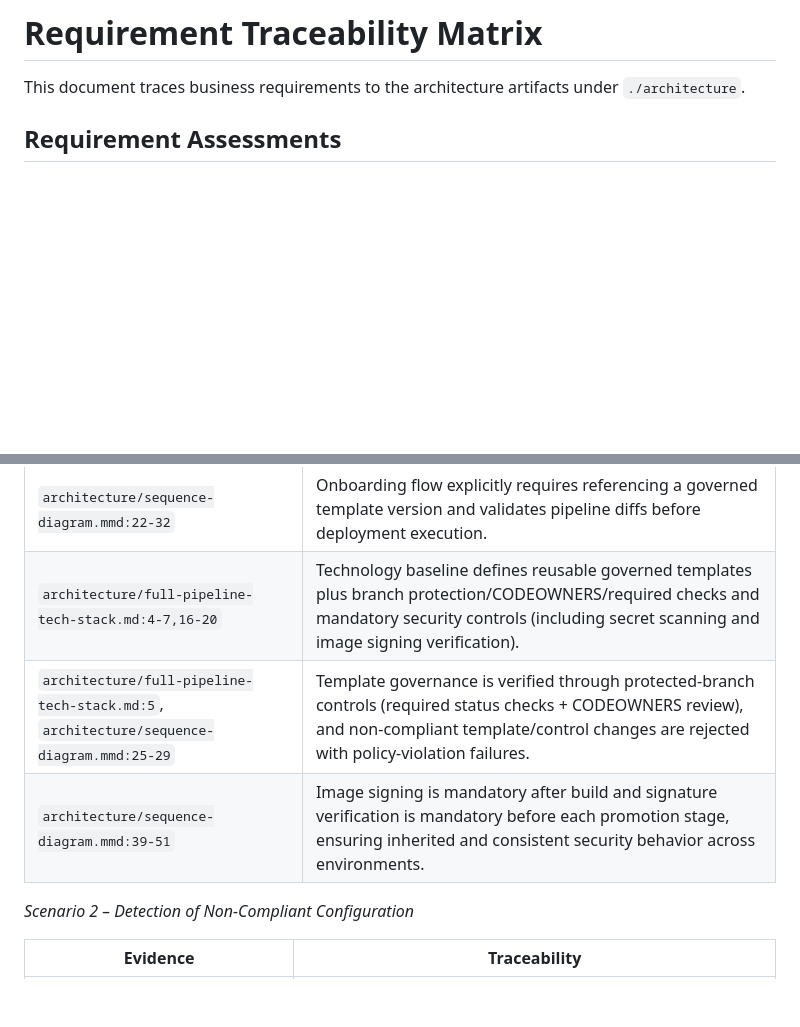
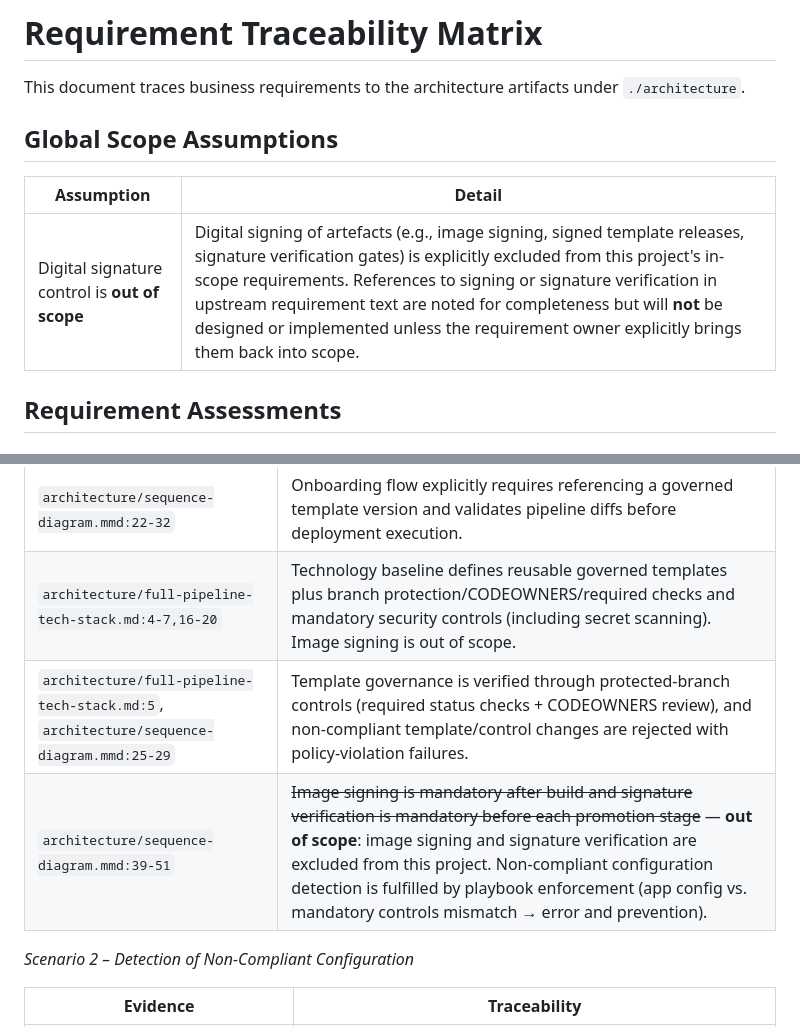
Before and after one commit to wingt903/CICD, a Markdown page: architecture/requirement-traceability.md, 2 parts joined by grey strips. Drawn GitHub-style; blank space fills up the shorter version.

```diff
--- a/architecture/requirement-traceability.md
+++ b/architecture/requirement-traceability.md
@@ -1,6 +1,12 @@
 # Requirement Traceability Matrix
 
 This document traces business requirements to the architecture artifacts under `./architecture`.
+
+## Global Scope Assumptions
+
+| Assumption | Detail |
+|---|---|
+| Digital signature control is **out of scope** | Digital signing of artefacts (e.g., image signing, signed template releases, signature verification gates) is explicitly excluded from this project's in-scope requirements. References to signing or signature verification in upstream requirement text are noted for completeness but will **not** be designed or implemented unless the requirement owner explicitly brings them back into scope. |
 
 ## Requirement Assessments
 
@@ -373,9 +385,9 @@ _Scenario 1 – Standardised Deployment using a Governed Template_
 | `architecture/component-context-diagram.mmd:11-13,39-42,85-87` | A centralized governed template library (`workflow_call`) and PR-time template governance validator are explicit components; pipelines that do not preserve mandatory controls are blocked before merge/run. |
 | `architecture/target-component-context.mmd:9-12,60-63,103-106` | Target architecture enforces template-repo consumption and non-bypass PR guardrails as first-class interactions, not optional implementation notes. |
 | `architecture/sequence-diagram.mmd:22-32` | Onboarding flow explicitly requires referencing a governed template version and validates pipeline diffs before deployment execution. |
-| `architecture/full-pipeline-tech-stack.md:4-7,16-20` | Technology baseline defines reusable governed templates plus branch protection/CODEOWNERS/required checks and mandatory security controls (including secret scanning and image signing verification). |
+| `architecture/full-pipeline-tech-stack.md:4-7,16-20` | Technology baseline defines reusable governed templates plus branch protection/CODEOWNERS/required checks and mandatory security controls (including secret scanning). Image signing is out of scope. |
 | `architecture/full-pipeline-tech-stack.md:5`, `architecture/sequence-diagram.mmd:25-29` | Template governance is verified through protected-branch controls (required status checks + CODEOWNERS review), and non-compliant template/control changes are rejected with policy-violation failures. |
-| `architecture/sequence-diagram.mmd:39-51` | Image signing is mandatory after build and signature verification is mandatory before each promotion stage, ensuring inherited and consistent security behavior across environments. |
+| `architecture/sequence-diagram.mmd:39-51` | ~~Image signing is mandatory after build and signature verification is mandatory before each promotion stage~~ — **out of scope**: image signing and signature verification are excluded from this project. Non-compliant configuration detection is fulfilled by playbook enforcement (app config vs. mandatory controls mismatch → error and prevention). |
 
 _Scenario 2 – Detection of Non-Compliant Configuration_
 
```
Also changed, not shown: other parts of architecture/requirement-traceability.md (+10 -4 lines).
